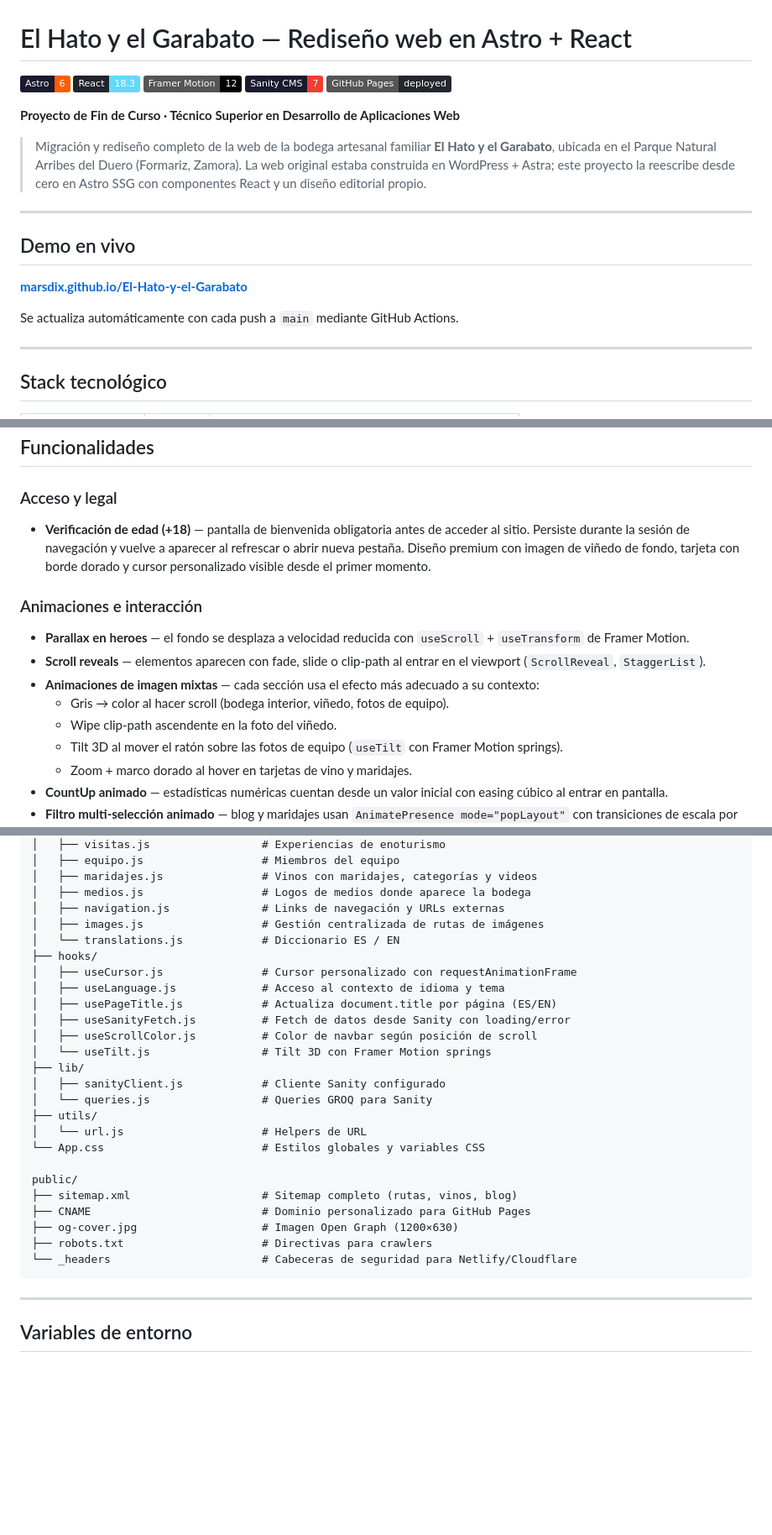
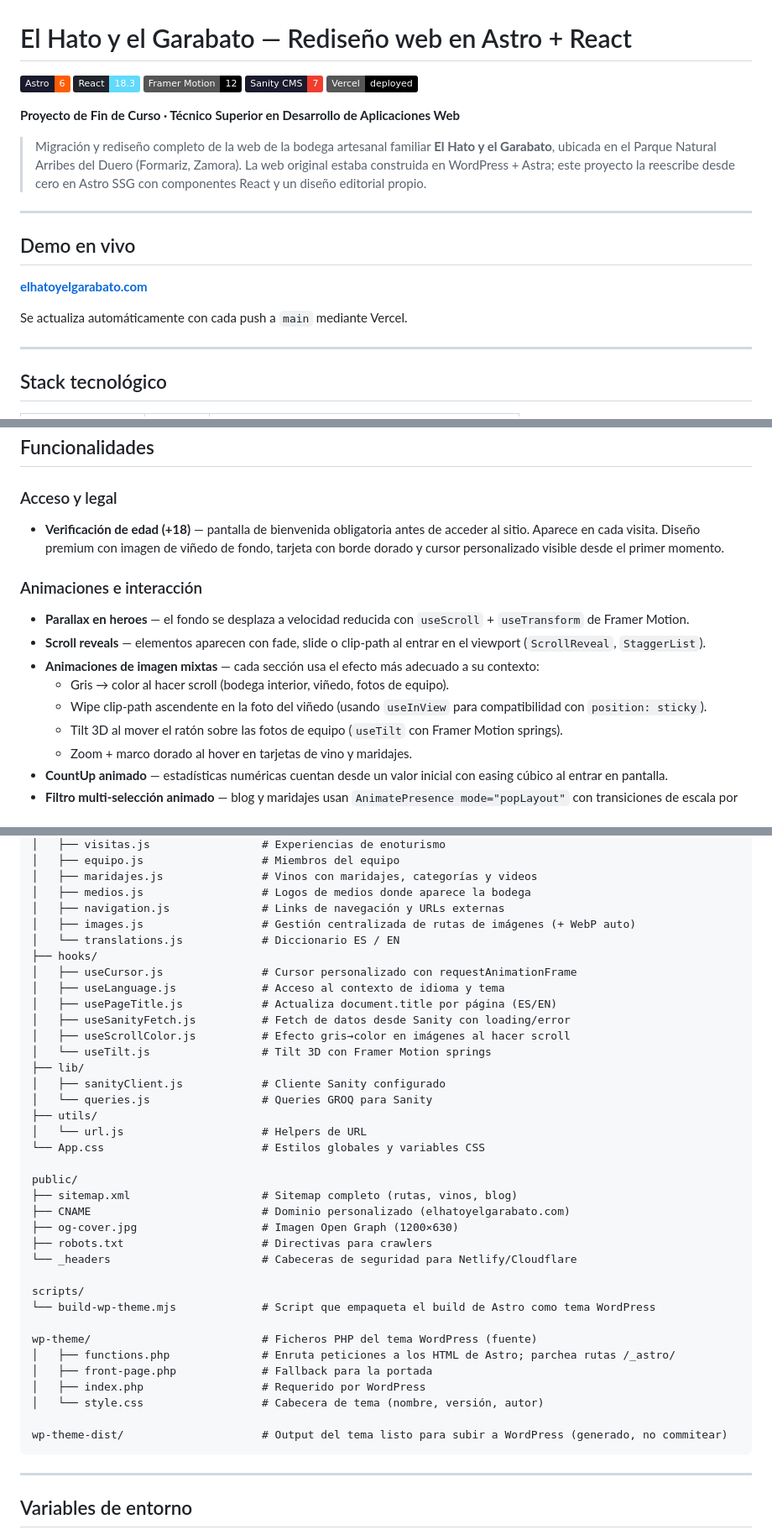
Before and after one commit to Marsdix/El-Hato-y-el-Garabato, a Markdown page: README.md, 3 parts joined by grey strips. Shown at 84% size. Drawn GitHub-style; badges without logos; blank space fills up the shorter version.

````diff
--- a/README.md
+++ b/README.md
@@ -4,7 +4,7 @@
 ![React](https://img.shields.io/badge/React-18.3-61DAFB?logo=react&logoColor=white&labelColor=20232A)
 ![Framer Motion](https://img.shields.io/badge/Framer_Motion-12-black?logo=framer&logoColor=white)
 ![Sanity](https://img.shields.io/badge/Sanity_CMS-7-F03E2F?logo=sanity&logoColor=white&labelColor=1a1a2e)
-![GitHub Pages](https://img.shields.io/badge/GitHub_Pages-deployed-22272E?logo=github&logoColor=white)
+![Vercel](https://img.shields.io/badge/Vercel-deployed-000000?logo=vercel&logoColor=white)
 
 **Proyecto de Fin de Curso · Técnico Superior en Desarrollo de Aplicaciones Web**
 
@@ -14,9 +14,9 @@
 
 ## Demo en vivo
 
-**[marsdix.github.io/El-Hato-y-el-Garabato](https://marsdix.github.io/El-Hato-y-el-Garabato/)**
+**[elhatoyelgarabato.com](https://elhatoyelgarabato.com)**
 
-Se actualiza automáticamente con cada push a `main` mediante GitHub Actions.
+Se actualiza automáticamente con cada push a `main` mediante Vercel.
 
 ---
 
@@ -60,14 +60,14 @@ Se actualiza automáticamente con cada push a `main` mediante GitHub Actions.
 ## Funcionalidades
 
 ### Acceso y legal
-- **Verificación de edad (+18)** — pantalla de bienvenida obligatoria antes de acceder al sitio. Persiste durante la sesión de navegación y vuelve a aparecer al refrescar o abrir nueva pestaña. Diseño premium con imagen de viñedo de fondo, tarjeta con borde dorado y cursor personalizado visible desde el primer momento.
+- **Verificación de edad (+18)** — pantalla de bienvenida obligatoria antes de acceder al sitio. Aparece en cada visita. Diseño premium con imagen de viñedo de fondo, tarjeta con borde dorado y cursor personalizado visible desde el primer momento.
 
 ### Animaciones e interacción
 - **Parallax en heroes** — el fondo se desplaza a velocidad reducida con `useScroll` + `useTransform` de Framer Motion.
 - **Scroll reveals** — elementos aparecen con fade, slide o clip-path al entrar en el viewport (`ScrollReveal`, `StaggerList`).
 - **Animaciones de imagen mixtas** — cada sección usa el efecto más adecuado a su contexto:
   - Gris → color al hacer scroll (bodega interior, viñedo, fotos de equipo).
-  - Wipe clip-path ascendente en la foto del viñedo.
+  - Wipe clip-path ascendente en la foto del viñedo (usando `useInView` para compatibilidad con `position: sticky`).
   - Tilt 3D al mover el ratón sobre las fotos de equipo (`useTilt` con Framer Motion springs).
   - Zoom + marco dorado al hover en tarjetas de vino y maridajes.
 - **CountUp animado** — estadísticas numéricas cuentan desde un valor inicial con easing cúbico al entrar en pantalla.
@@ -158,14 +159,14 @@ src/
 │   ├── maridajes.js               # Vinos con maridajes, categorías y videos
 │   ├── medios.js                  # Logos de medios donde aparece la bodega
 │   ├── navigation.js              # Links de navegación y URLs externas
-│   ├── images.js                  # Gestión centralizada de rutas de imágenes
+│   ├── images.js                  # Gestión centralizada de rutas de imágenes (+ WebP auto)
 │   └── translations.js            # Diccionario ES / EN
 ├── hooks/
 │   ├── useCursor.js               # Cursor personalizado con requestAnimationFrame
 │   ├── useLanguage.js             # Acceso al contexto de idioma y tema
 │   ├── usePageTitle.js            # Actualiza document.title por página (ES/EN)
 │   ├── useSanityFetch.js          # Fetch de datos desde Sanity con loading/error
-│   ├── useScrollColor.js          # Color de navbar según posición de scroll
+│   ├── useScrollColor.js          # Efecto gris→color en imágenes al hacer scroll
 │   └── useTilt.js                 # Tilt 3D con Framer Motion springs
 ├── lib/
 │   ├── sanityClient.js            # Cliente Sanity configurado
@@ -176,10 +177,21 @@ src/
 
 public/
 ├── sitemap.xml                    # Sitemap completo (rutas, vinos, blog)
-├── CNAME                          # Dominio personalizado para GitHub Pages
+├── CNAME                          # Dominio personalizado (elhatoyelgarabato.com)
 ├── og-cover.jpg                   # Imagen Open Graph (1200×630)
 ├── robots.txt                     # Directivas para crawlers
 └── _headers                       # Cabeceras de seguridad para Netlify/Cloudflare
+
+scripts/
+└── build-wp-theme.mjs             # Script que empaqueta el build de Astro como tema WordPress
+
+wp-theme/                          # Ficheros PHP del tema WordPress (fuente)
+│   ├── functions.php              # Enruta peticiones a los HTML de Astro; parchea rutas /_astro/
+│   ├── front-page.php             # Fallback para la portada
+│   ├── index.php                  # Requerido por WordPress
+│   └── style.css                  # Cabecera de tema (nombre, versión, autor)
+
+wp-theme-dist/                     # Output del tema listo para subir a WordPress (generado, no commitear)
 ```
 
 ---
````
Also changed, not shown: other parts of README.md (+73 -32 lines).
